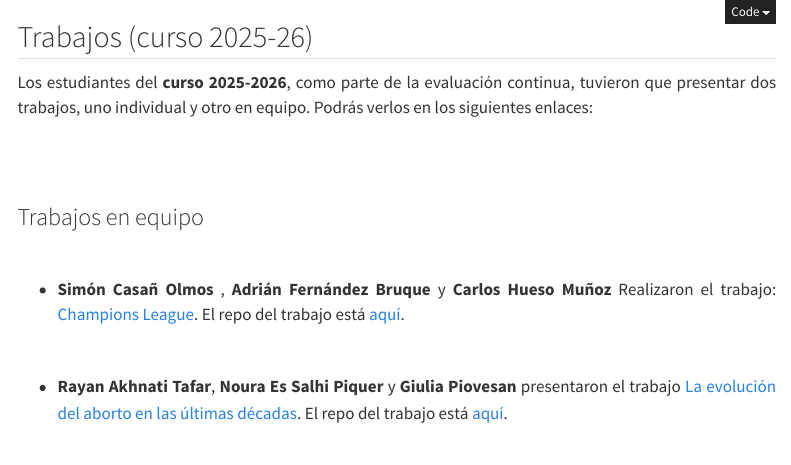
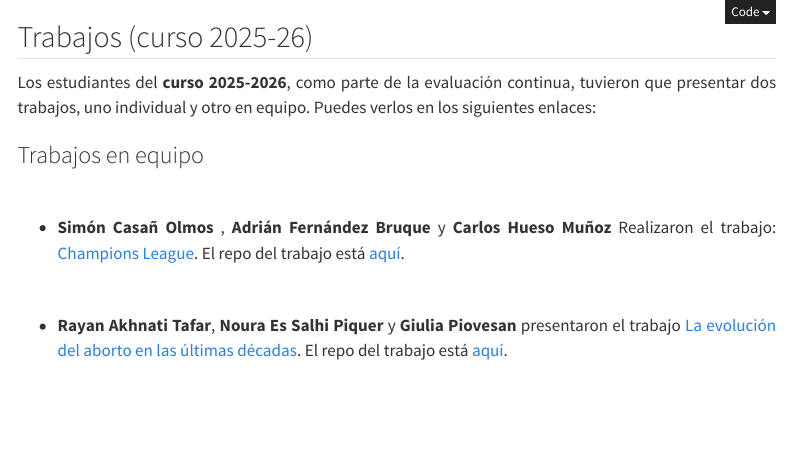
Before and after one commit to perezp44/intro-ds-25-26-web, a Quarto document (05-trabajos-estudiantes.qmd): the page in a window 1100 px wide, from its top. Rendered offline with R 4.5, knitr and Pandoc in place of Quarto, with nearby package versions; menus at the side of the page are left out.

Commit message:
todo a Github

```diff
--- a/05-trabajos-estudiantes.qmd
+++ b/05-trabajos-estudiantes.qmd
@@ -10,12 +10,9 @@ toc-title-document: "Indice de contenidos"
 ## Trabajos (curso 2025-26)
 
 
-::: blue
-Los  estudiantes del **curso 2025-2026**, como parte de la evaluación continua, tuvieron que presentar dos trabajos, uno individual y otro en equipo. Podrás verlos en los siguientes enlaces:
-:::
+Los  estudiantes del **curso 2025-2026**, como parte de la evaluación continua, tuvieron que presentar dos trabajos, uno individual y otro en equipo. Puedes verlos en los siguientes enlaces:
 
 
-<br><br>
 
 ### Trabajos en equipo
 
```
Also changed, not shown: docs/search.json, 05-trabajos-estudiantes.qmd (1 more changed lines), 2 other files.
